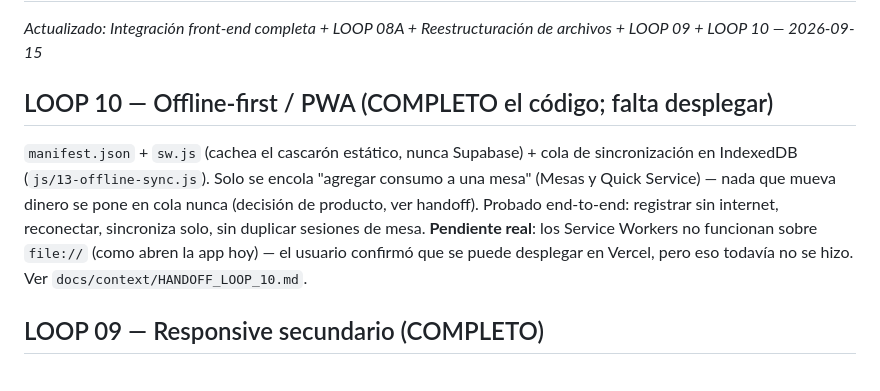
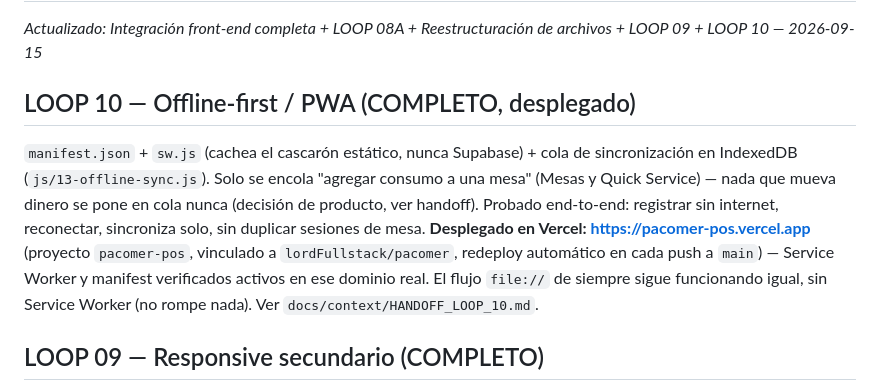
Before and after one commit to lordFullstack/pacomer, a Markdown page: docs/context/PROJECT_STATE.md, the part around the change. GitHub-like rendering.

Commit message:
Documentar despliegue de LOOP 10 en Vercel
pacomer-pos.vercel.app queda como el dominio HTTPS real, verificado con
Service Worker activo y manifest servido correctamente.

```diff
--- a/docs/context/PROJECT_STATE.md
+++ b/docs/context/PROJECT_STATE.md
@@ -2,8 +2,8 @@
 
 _Actualizado: Integración front-end completa + LOOP 08A + Reestructuración de archivos + LOOP 09 + LOOP 10 — 2026-09-15_
 
-## LOOP 10 — Offline-first / PWA (COMPLETO el código; falta desplegar)
-`manifest.json` + `sw.js` (cachea el cascarón estático, nunca Supabase) + cola de sincronización en IndexedDB (`js/13-offline-sync.js`). Solo se encola "agregar consumo a una mesa" (Mesas y Quick Service) — nada que mueva dinero se pone en cola nunca (decisión de producto, ver handoff). Probado end-to-end: registrar sin internet, reconectar, sincroniza solo, sin duplicar sesiones de mesa. **Pendiente real**: los Service Workers no funcionan sobre `file://` (como abren la app hoy) — el usuario confirmó que se puede desplegar en Vercel, pero eso todavía no se hizo. Ver `docs/context/HANDOFF_LOOP_10.md`.
+## LOOP 10 — Offline-first / PWA (COMPLETO, desplegado)
+`manifest.json` + `sw.js` (cachea el cascarón estático, nunca Supabase) + cola de sincronización en IndexedDB (`js/13-offline-sync.js`). Solo se encola "agregar consumo a una mesa" (Mesas y Quick Service) — nada que mueva dinero se pone en cola nunca (decisión de producto, ver handoff). Probado end-to-end: registrar sin internet, reconectar, sincroniza solo, sin duplicar sesiones de mesa. **Desplegado en Vercel: https://pacomer-pos.vercel.app** (proyecto `pacomer-pos`, vinculado a `lordFullstack/pacomer`, redeploy automático en cada push a `main`) — Service Worker y manifest verificados activos en ese dominio real. El flujo `file://` de siempre sigue funcionando igual, sin Service Worker (no rompe nada). Ver `docs/context/HANDOFF_LOOP_10.md`.
 
 ## LOOP 09 — Responsive secundario (COMPLETO)
 Clientes y Proveedores pasan a un patrón "drill-down" en móvil (≤768px): lista y detalle ya no van lado a lado, se ve una pantalla a la vez con botón "← Volver". Caja (pestañas, hero del día, grid de ingresos/egresos, fila de gasto manual) y Configuración (fix de bug: no tenía padding/scroll propio) se reflowan a una columna. Header compartido pasa a dos filas en vez de desbordar. Cero cambios en desktop (verificado a 1400px) y cero cambios en la composición de Mesas. "Dashboard" mencionado en el spec del loop no existe como página en el front-end — sigue pendiente. Ver `docs/context/HANDOFF_LOOP_09.md`.
```
Also changed, not shown: docs/context/HANDOFF_LOOP_10.md (+7 -3 lines).
